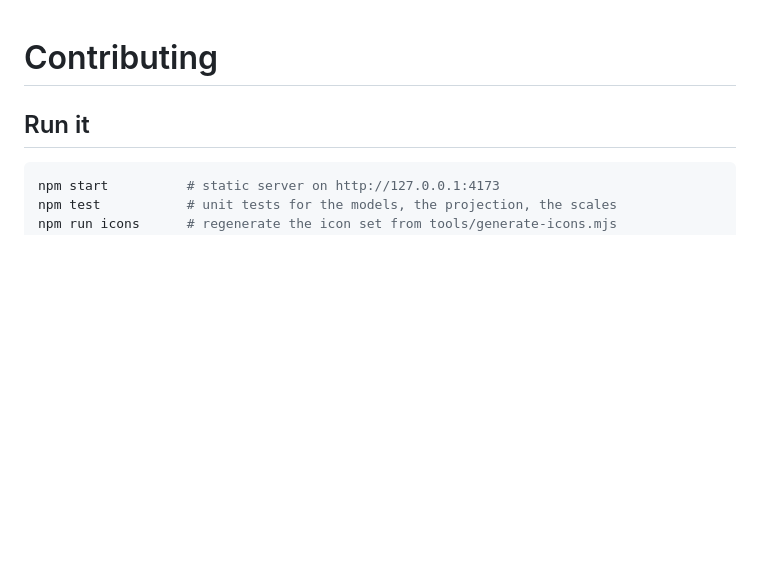
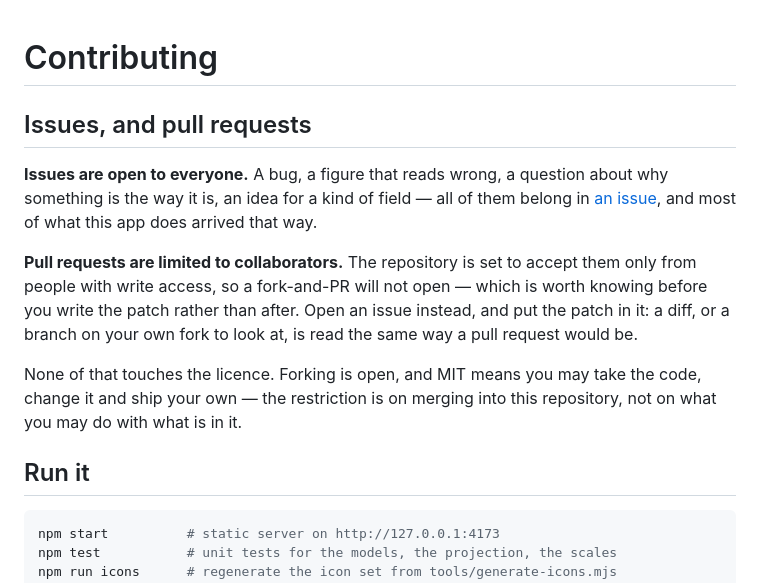
Before and after one commit to sinikebe/finapp, a Markdown page: CONTRIBUTING.md, the part around the change. GitHub-like rendering; blank space fills up the shorter version.

Commit message:
Say who may open an issue and who may open a pull request (#72)
The repository is set to take pull requests from collaborators only, and
to leave issues open to everyone. Both docs said "issues and pull
requests are welcome", which is half wrong in the direction that costs
somebody the most: they would fork, write the patch, and find out at the
end that GitHub will not let them open the PR.

So both now say it before the work rather than after. The README names
the split in the one sentence it has for it; CONTRIBUTING.md opens on it,
because it is the first thing somebody reading that file needs to know,
and points a patch that is already written at an issue instead.

It also says what the restriction is not. Forking stays open and the
licence is still MIT: taking the code, changing it and shipping your own
is untouched. What is restricted is merging into this repository.


Claude-Session: https://claude.ai/code/session_01FeQfQCub2Mjg9a4imJVhZc

Co-authored-by: Claude <noreply@anthropic.com>

```diff
--- a/CONTRIBUTING.md
+++ b/CONTRIBUTING.md
@@ -1,4 +1,21 @@
 # Contributing
+
+## Issues, and pull requests
+
+**Issues are open to everyone.** A bug, a figure that reads wrong, a question
+about why something is the way it is, an idea for a kind of field — all of them
+belong in [an issue](https://github.com/sinikebe/finapp/issues), and most of
+what this app does arrived that way.
+
+**Pull requests are limited to collaborators.** The repository is set to accept
+them only from people with write access, so a fork-and-PR will not open — which
+is worth knowing before you write the patch rather than after. Open an issue
+instead, and put the patch in it: a diff, or a branch on your own fork to look
+at, is read the same way a pull request would be.
+
+None of that touches the licence. Forking is open, and MIT means you may take
+the code, change it and ship your own — the restriction is on merging into this
+repository, not on what you may do with what is in it.
 
 ## Run it
 
```
Also changed, not shown: README.md (+6 -2 lines).
